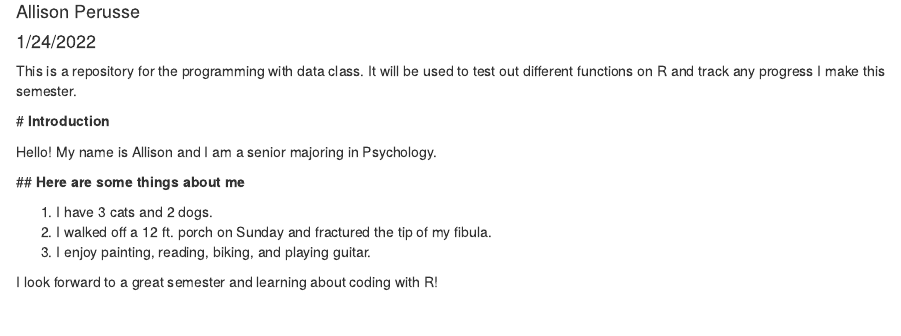
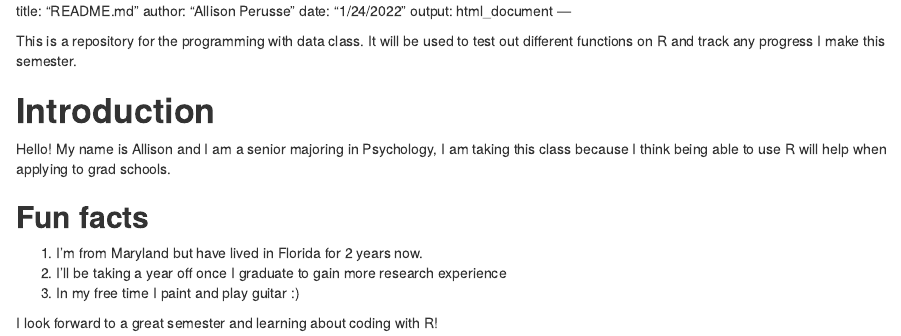
Before and after one commit to aeperusse/progdata-class, an R Markdown document (README.md.Rmd): the page in a window 1100 px wide, from 70 px down before the commit and from 0 px down after it. Rendered offline with R 4.5, knitr and Pandoc, with nearby package versions.

Commit message:
Introduction to Repository Update

````diff
--- a/README.md.Rmd
+++ b/README.md.Rmd
@@ -10,18 +9,15 @@ knitr::opts_chunk$set(echo = TRUE)
 ```
 This is a repository for the programming with data class. It will be used to test out different functions on R and track any progress I make this semester.
 
- # **Introduction**
+# **Introduction**
 
- Hello! My name is Allison and I am a senior majoring in Psychology.
+ Hello! My name is Allison and I am a senior majoring in Psychology, I am taking this class because I think being able to use R will help when applying to grad schools.
 
- ## **Here are some things about me**
+## **Fun facts**
+
+1. I'm from Maryland but have lived in Florida for 2 years now.
+1. I'll be taking a year off once I graduate to gain more research experience
+1. In my free time I paint and play guitar :)
 
 
- 1. I have 3 cats and 2 dogs.
- 1. I walked off a 12 ft. porch on Sunday and fractured
-    the tip of my fibula.
- 1. I enjoy painting, reading, biking, and playing guitar.
-
-
- I look forward to a great semester and learning about
- coding with R!
+ I look forward to a great semester and learning about coding with R!
````
Also changed, not shown: README.md.Rmd (1 more changed lines).
